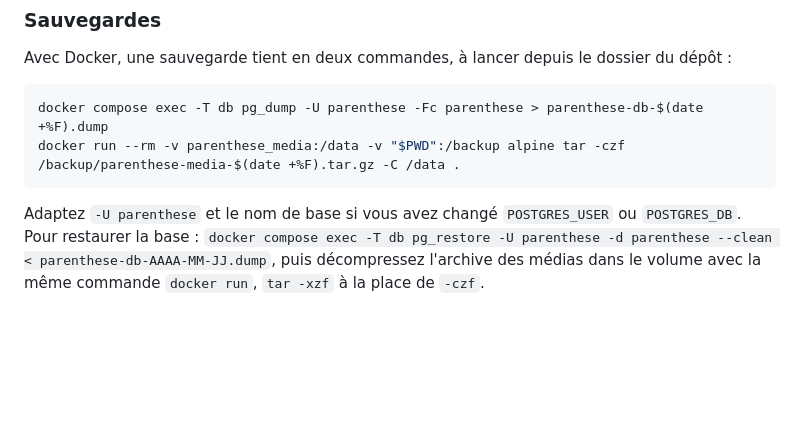
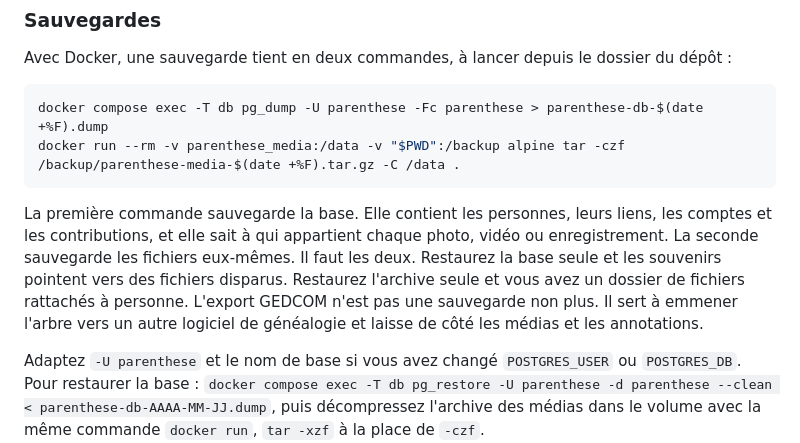
Before and after one commit to IliesAllali/parenthese, a Markdown page: README.fr.md, the part around the change. GitHub-like rendering; blank space fills up the shorter version.

Commit message:
docs(readme): what each backup command saves, GEDCOM is not a backup
Co-Authored-By: Claude Opus 5.5 <noreply@anthropic.com>

````diff
--- a/README.fr.md
+++ b/README.fr.md
@@ -79,6 +79,8 @@ docker compose exec -T db pg_dump -U parenthese -Fc parenthese > parenthese-db-$
 docker run --rm -v parenthese_media:/data -v "$PWD":/backup alpine tar -czf /backup/parenthese-media-$(date +%F).tar.gz -C /data .
 ```
 
+La première commande sauvegarde la base. Elle contient les personnes, leurs liens, les comptes et les contributions, et elle sait à qui appartient chaque photo, vidéo ou enregistrement. La seconde sauvegarde les fichiers eux-mêmes. Il faut les deux. Restaurez la base seule et les souvenirs pointent vers des fichiers disparus. Restaurez l'archive seule et vous avez un dossier de fichiers rattachés à personne. L'export GEDCOM n'est pas une sauvegarde non plus. Il sert à emmener l'arbre vers un autre logiciel de généalogie et laisse de côté les médias et les annotations.
+
 Adaptez `-U parenthese` et le nom de base si vous avez changé `POSTGRES_USER` ou `POSTGRES_DB`. Pour restaurer la base : `docker compose exec -T db pg_restore -U parenthese -d parenthese --clean < parenthese-db-AAAA-MM-JJ.dump`, puis décompressez l'archive des médias dans le volume avec la même commande `docker run`, `tar -xzf` à la place de `-czf`.
 
 Le script `deploy/backup.sh` fait la même chose (dump PostgreSQL, archive des médias, sommes de contrôle, rotation, envoi S3 optionnel) pour une installation sans Docker : il lit `backend/.env` et a besoin de `pg_dump` sur la machine. Ses réglages passent par les variables `BACKUP_ROOT`, `BACKUP_RETENTION_DAYS` et `BACKUP_S3_BUCKET`.
````
Also changed, not shown: README.md (+2 -0 lines).
